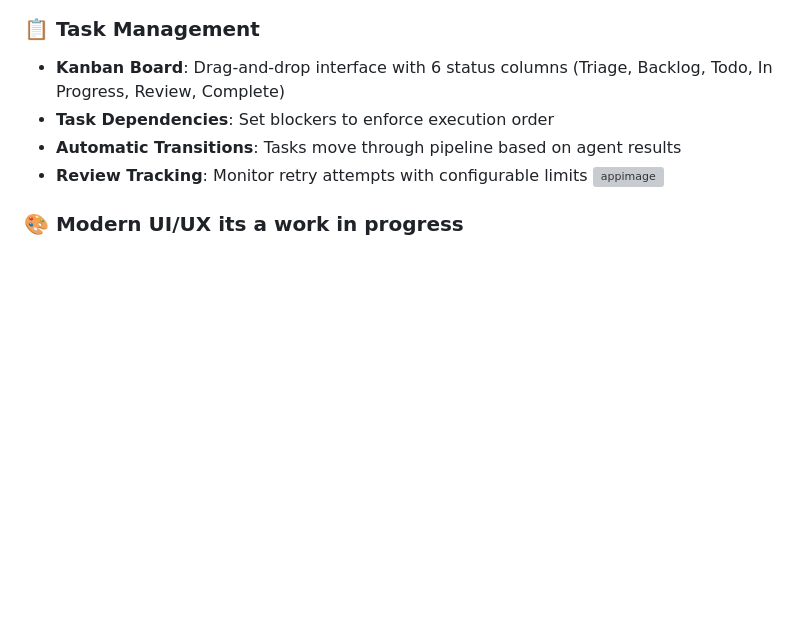
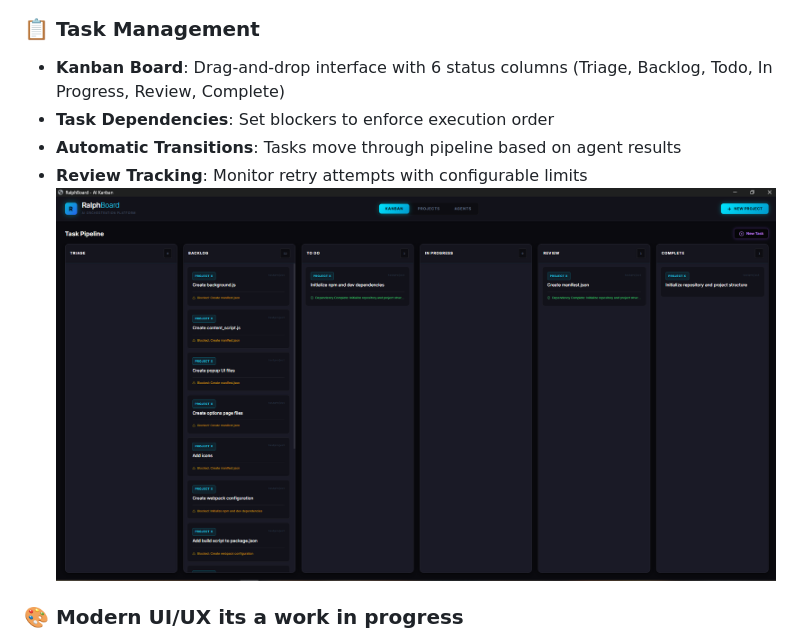
Before and after one commit to Katzukum/RalphBoard, a Markdown page: README.md, the part around the change. Rendered like a GitHub page; blank space fills up the shorter version; grey boxes are pictures that could not be loaded.

```diff
--- a/README.md
+++ b/README.md
@@ -59,7 +59,7 @@ RalphBoard addresses all of these issues.
 - **Task Dependencies**: Set blockers to enforce execution order
 - **Automatic Transitions**: Tasks move through pipeline based on agent results
 - **Review Tracking**: Monitor retry attempts with configurable limits
-![appimage](appimage.png)
+![TaskImage](TaskImage.png)
 
 ### 🎨 Modern UI/UX its a work in progress
 
```
Also changed, not shown: TaskImage.png (renamed from appImage.png), 1 other file.
